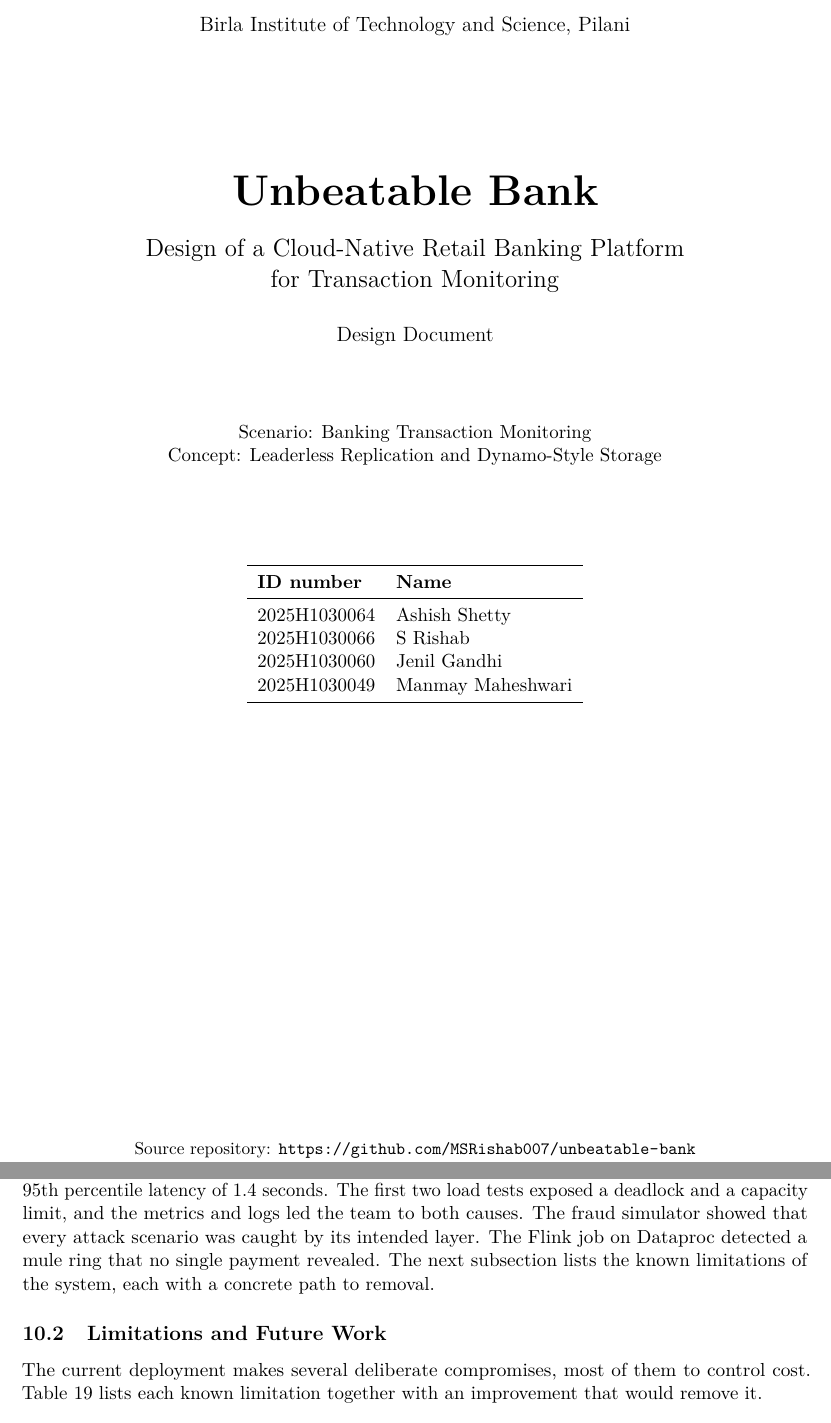
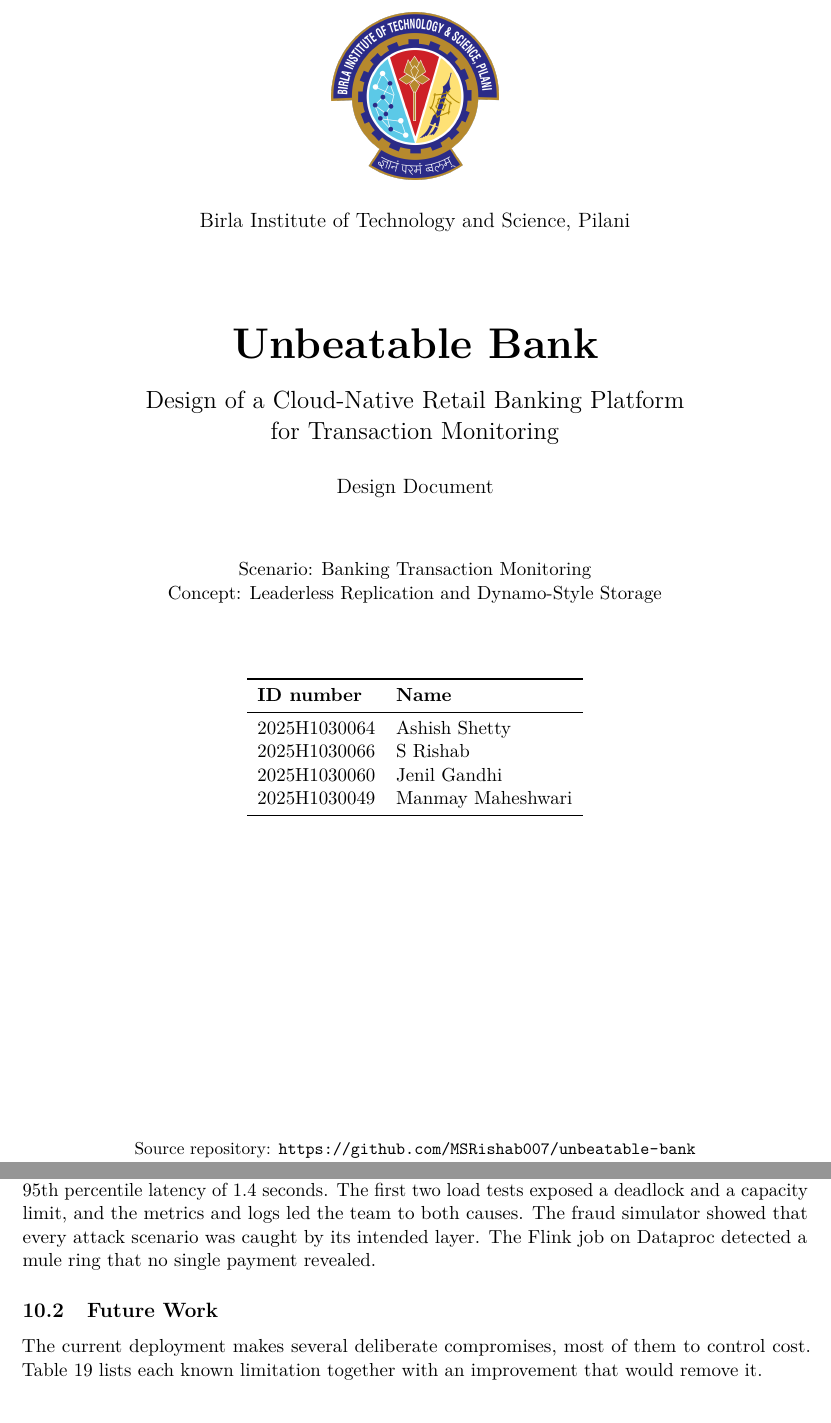
Before and after one commit to MSRishab007/unbeatable-bank, a LaTeX document (docs/report/main.tex): two parts of pages 1 and 42 of 45, joined at a grey line, cut so that both start at the same text. Compiled offline with pdfLaTeX.

Commit message:
Add BITS Logo to the Report

```diff
--- a/docs/report/main.tex
+++ b/docs/report/main.tex
@@ -72,16 +72,18 @@
 % =====================================================================  title page
 \begin{titlepage}
 \centering
+\includegraphics[width=3.4cm]{figures/bits-logo.png}\par
+\vspace{0.5cm}
 {\large Birla Institute of Technology and Science, Pilani\par}
-\vspace{2.5cm}
+\vspace{1.6cm}
 {\Huge\bfseries \project{}\par}
 \vspace{0.4cm}
 {\Large Design of a Cloud-Native Retail Banking Platform\\for Transaction Monitoring\par}
 \vspace{0.6cm}
 {\large Design Document\par}
+\vspace{1.2cm}
+{\normalsize Scenario: Banking Transaction Monitoring\\Concept: Leaderless Replication and Dynamo-Style Storage\par}
 \vspace{1.5cm}
-{\normalsize Scenario: Banking Transaction Monitoring\\Concept: Leaderless Replication and Dynamo-Style Storage\par}
-\vspace{2cm}
 \begin{tabular}{ll}
 \toprule
 \textbf{ID number} & \textbf{Name} \\
@@ -1080,9 +1082,9 @@ Traefik behind one Google load balancer & GKE Ingress with a Google HTTP load ba
 
 This document presented the design of \project{}, a banking platform that admits transactions and monitors them for fraud on Google Cloud. Twelve microservices on GKE divide the work of the bank. They communicate through REST, gRPC, Kafka and Pub/Sub, and a serverless function delivers notifications. Terraform creates every cloud resource, and ArgoCD deploys every workload from Git. A payment passes five layers of defence, which are rate limiting, identity controls, real-time risk scoring, stream pattern detection and case management. DynaStore, a Dynamo-style store built for this project, keeps the counters and features of these layers available through node failures. The money itself stays in PostgreSQL under strict transactions.
 
-The evaluation supports the design. Under sustained load, the HPAs scaled the busiest services out and back. The final load test met its criteria with 0.01 percent failed requests and a 95th percentile latency of 1.4 seconds. The first two load tests exposed a deadlock and a capacity limit, and the metrics and logs led the team to both causes. The fraud simulator showed that every attack scenario was caught by its intended layer. The Flink job on Dataproc detected a mule ring that no single payment revealed. The next subsection lists the known limitations of the system, each with a concrete path to removal.
+The evaluation supports the design. Under sustained load, the HPAs scaled the busiest services out and back. The final load test met its criteria with 0.01 percent failed requests and a 95th percentile latency of 1.4 seconds. The first two load tests exposed a deadlock and a capacity limit, and the metrics and logs led the team to both causes. The fraud simulator showed that every attack scenario was caught by its intended layer. The Flink job on Dataproc detected a mule ring that no single payment revealed.
 
-\subsection{Limitations and Future Work}
+\subsection{Future Work}
 \label{sec:limitations}
 
 The current deployment makes several deliberate compromises, most of them to control cost. \Cref{tab:limitations} lists each known limitation together with an improvement that would remove it.
```
Also changed, not shown: docs/report/figures/bits-logo.png (added), docs/report/figures/dynastore-ring.pdf (deleted), docs/report/main.pdf, 1 other file.
